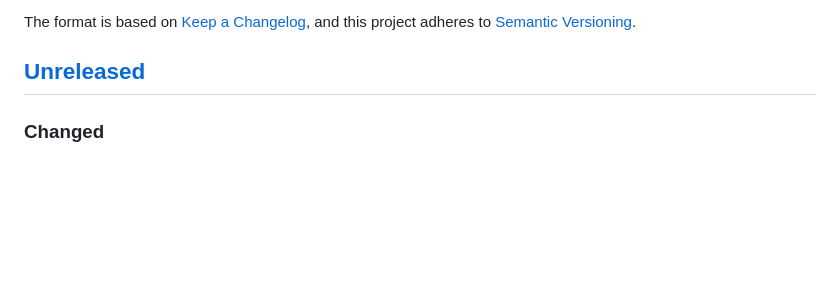
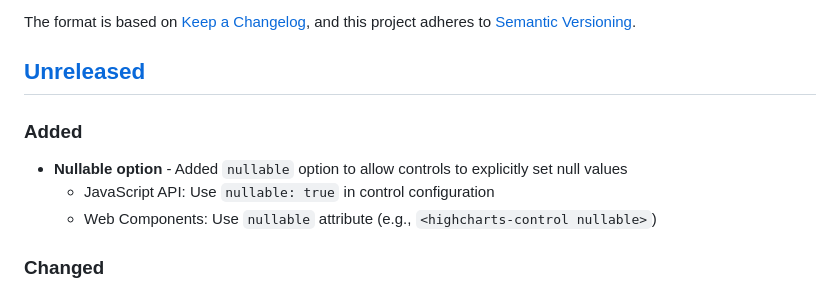
Before and after one commit to highcharts/controls, a Markdown page: CHANGELOG.md, the part around the change. GitHub-like rendering; blank space fills up the shorter version.

```diff
--- a/CHANGELOG.md
+++ b/CHANGELOG.md
@@ -7,6 +7,11 @@ and this project adheres to [Semantic
 Versioning](https://semver.org/spec/v2.0.0.html).
 
 ## [Unreleased]
+
+### Added
+- **Nullable option** - Added `nullable` option to allow controls to explicitly set null values
+  - JavaScript API: Use `nullable: true` in control configuration
+  - Web Components: Use `nullable` attribute (e.g., `<highcharts-control nullable>`)
 
 ### Changed
 - **Modular architecture** - Refactored codebase into modular control types
```
Also changed, not shown: README.md (+41 -8 lines).
